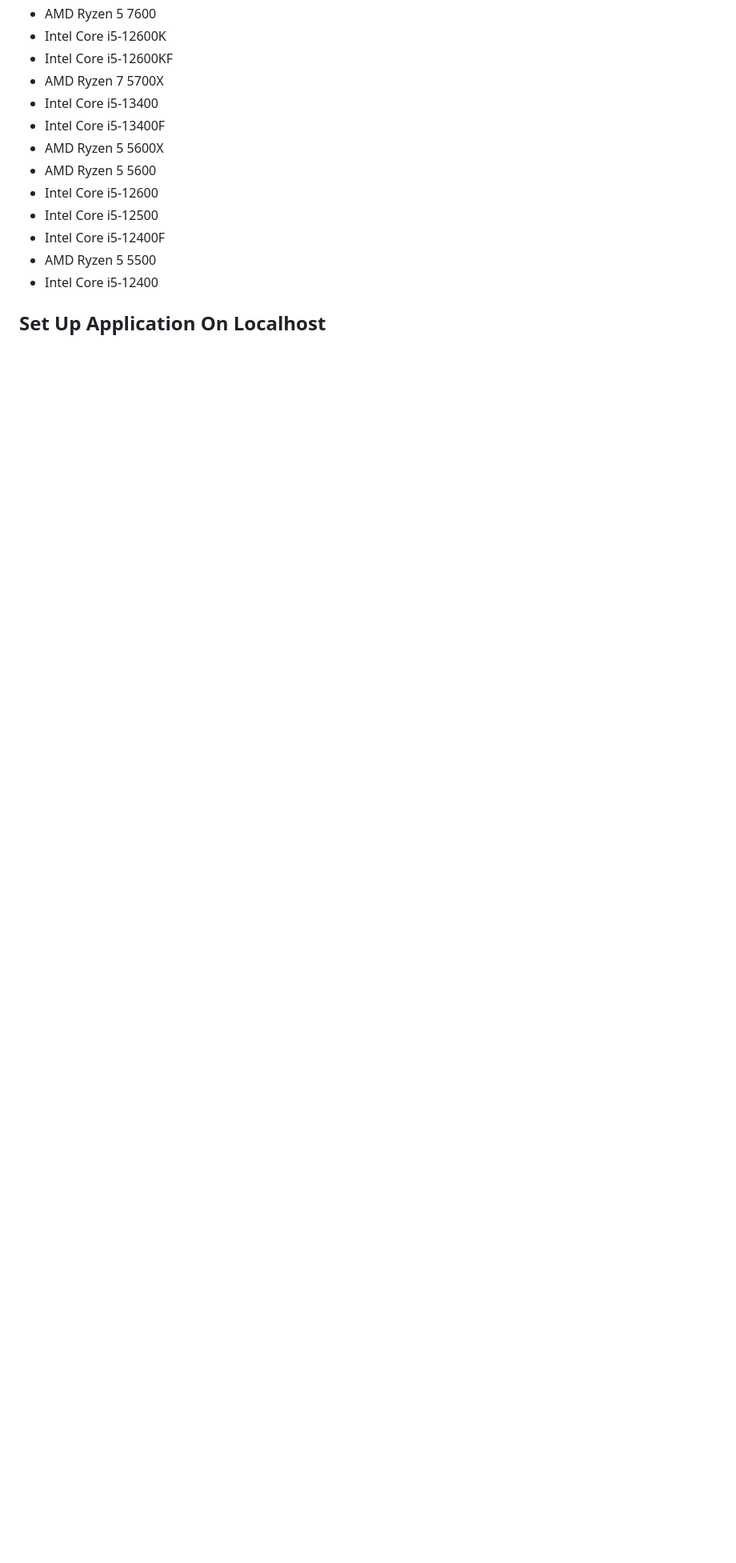
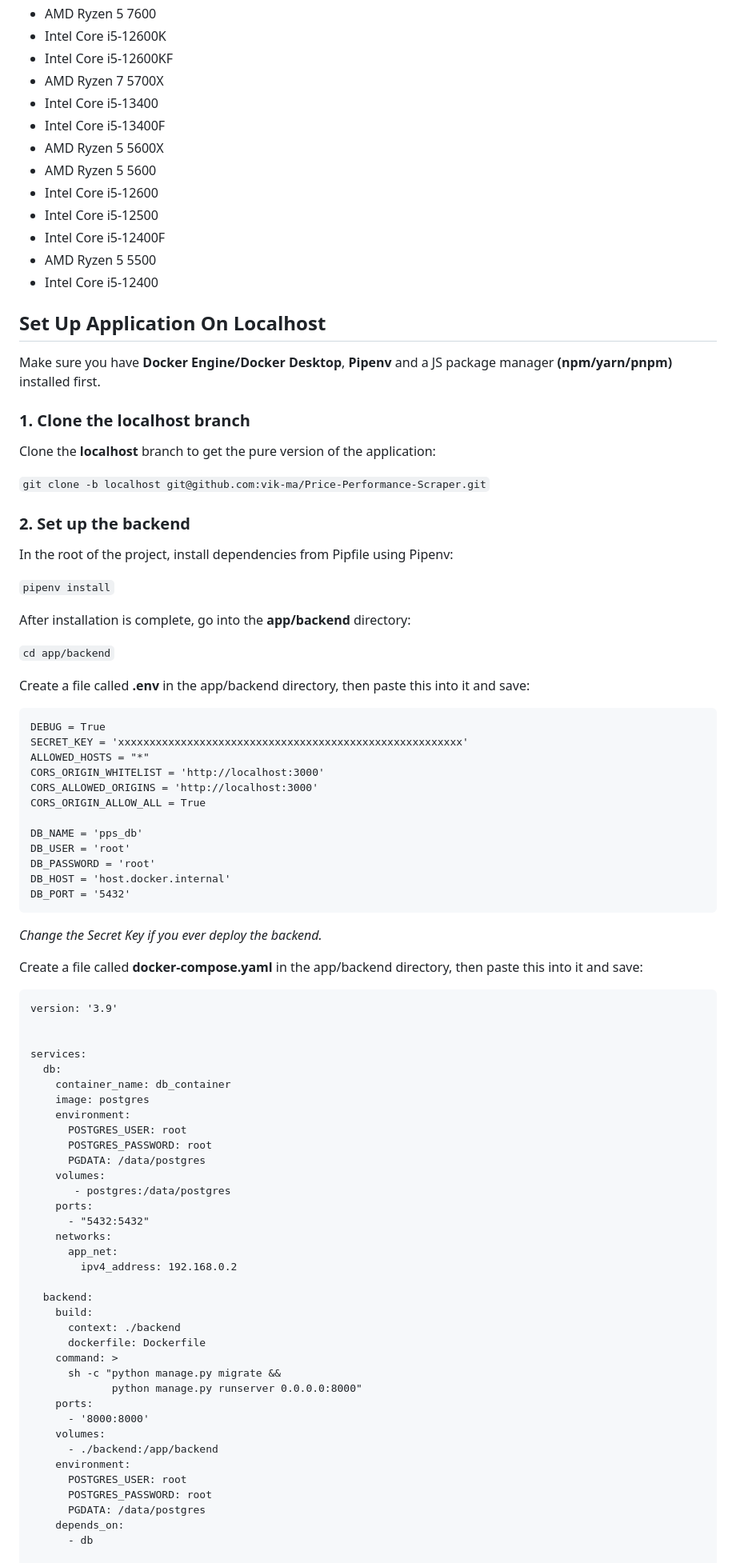
Before and after one commit to vik-ma/Price-Performance-Scraper, a Markdown page: README.md, the part around one of its changes. Shown at 80% size. GitHub-like rendering; blank space fills up the shorter version.

Commit message:
Added instructions on how to set up application on localhost to README

````diff
--- a/README.md
+++ b/README.md
@@ -163,3 +163,78 @@ The following models **are** included:
 - Intel Core i5-12400
 
 ## Set Up Application On Localhost
+Make sure you have **Docker Engine/Docker Desktop**, **Pipenv** and a JS package manager **(npm/yarn/pnpm)** installed first.
+
+### 1. Clone the localhost branch
+Clone the **localhost** branch to get the pure version of the application:
+
+```git clone -b localhost git@github.com:vik-ma/Price-Performance-Scraper.git```
+
+### 2. Set up the backend
+In the root of the project, install dependencies from Pipfile using Pipenv:
+
+```pipenv install```
+
+After installation is complete, go into the **app/backend** directory:
+
+```cd app/backend```
+
+Create a file called **.env** in the app/backend directory, then paste this into it and save:
+
+```
+DEBUG = True
+SECRET_KEY = 'xxxxxxxxxxxxxxxxxxxxxxxxxxxxxxxxxxxxxxxxxxxxxxxxxxxxxxx'
+ALLOWED_HOSTS = "*"
+CORS_ORIGIN_WHITELIST = 'http://localhost:3000'
+CORS_ALLOWED_ORIGINS = 'http://localhost:3000'
+CORS_ORIGIN_ALLOW_ALL = True
+
+DB_NAME = 'pps_db'
+DB_USER = 'root'
+DB_PASSWORD = 'root'
+DB_HOST = 'host.docker.internal'
+DB_PORT = '5432'
+```
+
+*Change the Secret Key if you ever deploy the backend.*
+
+Create a file called **docker-compose.yaml** in the app/backend directory, then paste this into it and save:
+
+```
+version: '3.9'
+
+
+services:
+  db:
+    container_name: db_container
+    image: postgres
+    environment:
+      POSTGRES_USER: root
+      POSTGRES_PASSWORD: root
+      PGDATA: /data/postgres
+    volumes:
+       - postgres:/data/postgres
+    ports:
+      - "5432:5432"
+    networks:
+      app_net:
+        ipv4_address: 192.168.0.2
+
+  backend:
+    build:
+      context: ./backend
+      dockerfile: Dockerfile
+    command: >
+      sh -c "python manage.py migrate &&
+             python manage.py runserver 0.0.0.0:8000"
+    ports:
+      - '8000:8000'
+    volumes:
+      - ./backend:/app/backend
+    environment:
+      POSTGRES_USER: root
+      POSTGRES_PASSWORD: root
+      PGDATA: /data/postgres
+    depends_on:
+      - db
+
````
Also changed, not shown: other parts of README.md (+54 -0 lines).
